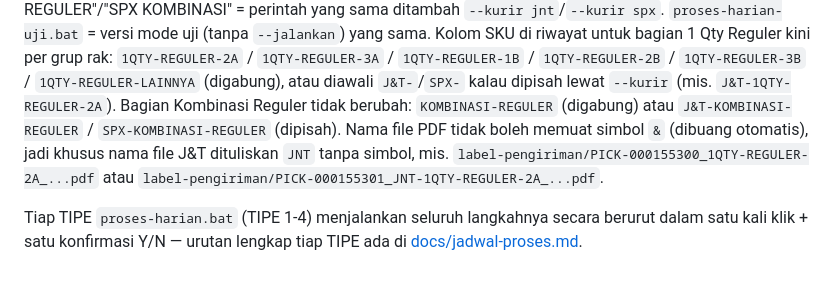
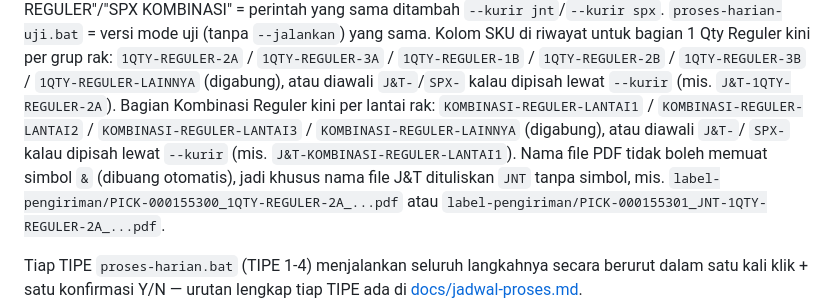
Before and after one commit to johansen08/proses-pesanan-otomatis, a Markdown page: README.md, the part around the change. GitHub-like rendering.

Commit message:
Perbaiki README: bagian Kombinasi Reguler sudah dipecah per lantai rak
Dokumentasi masih bilang "tidak berubah" padahal kode sudah memecah
bagian kombinasi per LANTAI_RAK (sama pola dengan 1 Qty Reguler per
grup rak).

Co-Authored-By: Claude Sonnet 5 <noreply@anthropic.com>

```diff
--- a/README.md
+++ b/README.md
@@ -333,8 +333,9 @@ REGULER"/"SPX KOMBINASI" = perintah yang sama ditambah `--kurir jnt`/`--kurir sp
 untuk bagian 1 Qty Reguler kini per grup rak: `1QTY-REGULER-2A` / `1QTY-REGULER-3A` /
 `1QTY-REGULER-1B` / `1QTY-REGULER-2B` / `1QTY-REGULER-3B` / `1QTY-REGULER-LAINNYA` (digabung),
 atau diawali `J&T-`/`SPX-` kalau dipisah lewat `--kurir` (mis. `J&T-1QTY-REGULER-2A`). Bagian
-Kombinasi Reguler tidak berubah: `KOMBINASI-REGULER` (digabung) atau `J&T-KOMBINASI-REGULER` /
-`SPX-KOMBINASI-REGULER` (dipisah). Nama file PDF tidak boleh memuat simbol `&` (dibuang
+Kombinasi Reguler kini per lantai rak: `KOMBINASI-REGULER-LANTAI1` / `KOMBINASI-REGULER-LANTAI2`
+/ `KOMBINASI-REGULER-LANTAI3` / `KOMBINASI-REGULER-LAINNYA` (digabung), atau diawali `J&T-`/
+`SPX-` kalau dipisah lewat `--kurir` (mis. `J&T-KOMBINASI-REGULER-LANTAI1`). Nama file PDF tidak boleh memuat simbol `&` (dibuang
 otomatis), jadi khusus nama file J&T dituliskan `JNT` tanpa simbol, mis.
 `label-pengiriman/PICK-000155300_1QTY-REGULER-2A_...pdf` atau
 `label-pengiriman/PICK-000155301_JNT-1QTY-REGULER-2A_...pdf`.
```
